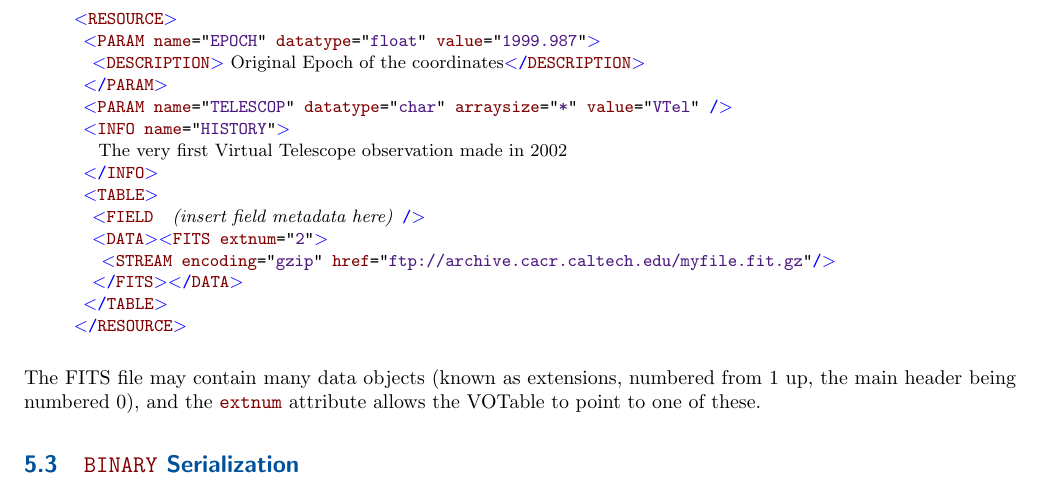
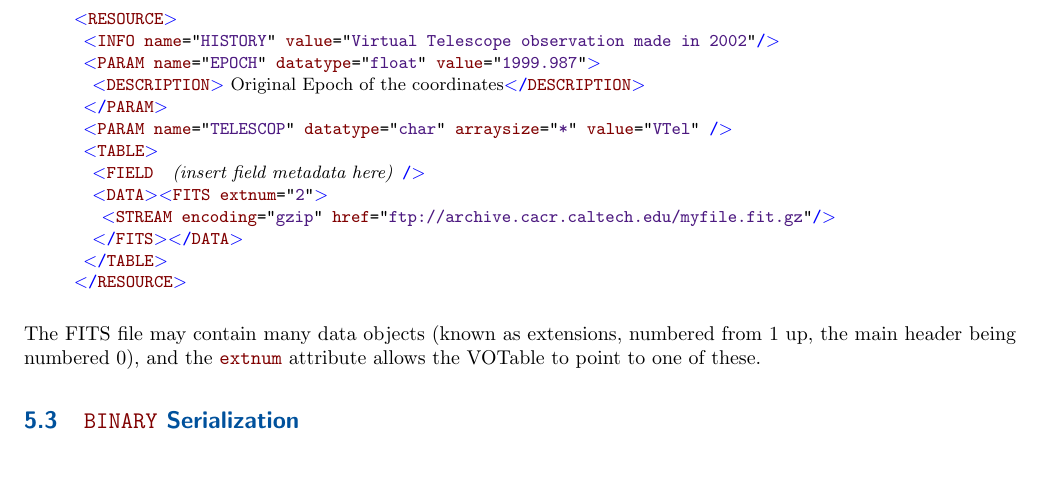
Before and after one commit to ivoa-std/VOTable, a LaTeX document (votable.tex): part of page 19 of 35, cut so that both start at the same text, the shorter picture padded with empty space. Compiled offline with pdfLaTeX.

Commit message:
Fix the INFO element in the example in section 5.2.

```diff
--- a/votable.tex
+++ b/votable.tex
@@ -1665,6 +1665,8 @@ FTP site:
 
 \begin{plain}\small
 \elemdef{RESOURCE}{}\\
+\hspace*{0.5em}\elemdef{INFO}{ \attrval{name}{HISTORY}
+	\attrval{value}{Virtual Telescope observation made in 2002}\slash}\\
 \hspace*{0.5em}\elemdef{PARAM}{ \attrval{name}{EPOCH} \attrval{datatype}{float}
         \attrval{value}{1999.987}}\\
         \hspace*{1em}\elemdef{DESCRIPTION}{}
@@ -1672,10 +1674,6 @@ FTP site:
 \hspace*{0.5em}\elemdef{\slash PARAM}{} \\
 \hspace*{0.5em}\elemdef{PARAM}{ \attrval{name}{TELESCOP} \attrval{datatype}{char}
    \attrval{arraysize}{*} \attrval{value}{VTel} \slash}\\
-\hspace*{0.5em}\elemdef{INFO}{ \attrval{name}{HISTORY}}\\
-  \hspace*{1em}
-  The very first Virtual Telescope observation made in 2002\\
-\hspace*{0.5em}\elemdef{\slash INFO}{} \\
 \hspace*{0.5em}\elemdef{TABLE}{} \\
 \hspace*{1.0em}\elemdef{FIELD}{{\rm\em\quad(insert field metadata here)} \slash}\\
 \hspace*{1.0em}\elemdef{DATA}{}\elemdef{FITS}{ \attrval{extnum}{2}}\\
```
